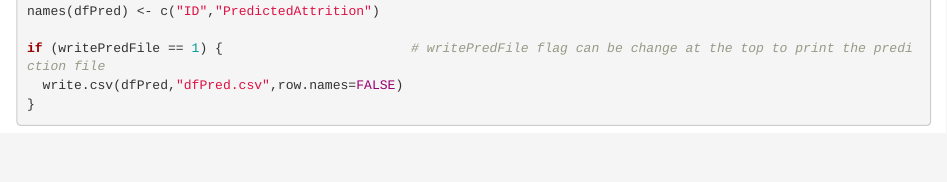
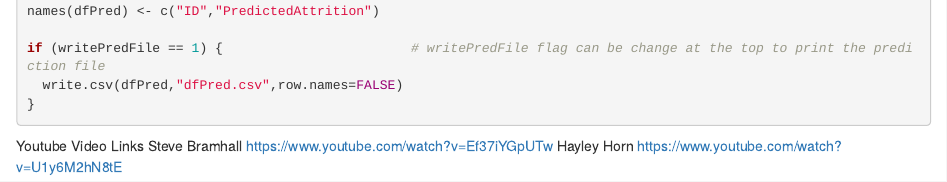
Before and after one commit to stevebramhall/DDSCaseStudy2, an R Markdown document (AttritionStudy.Rmd): the page in a window 1100 px wide, from 6440 px down. Rendered offline with R 4.5, knitr and Pandoc, with nearby package versions; some code elsewhere in the file could not run offline.

Commit message:
adding youtube links

````diff
--- a/AttritionStudy.Rmd
+++ b/AttritionStudy.Rmd
@@ -646,3 +646,6 @@ if (writePredFile == 1) {                        # writePredFile flag can be cha
   write.csv(dfPred,"dfPred.csv",row.names=FALSE)
 }
 ```
+Youtube Video Links
+Steve Bramhall https://www.youtube.com/watch?v=Ef37iYGpUTw
+Hayley Horn https://www.youtube.com/watch?v=U1y6M2hN8tE
````
